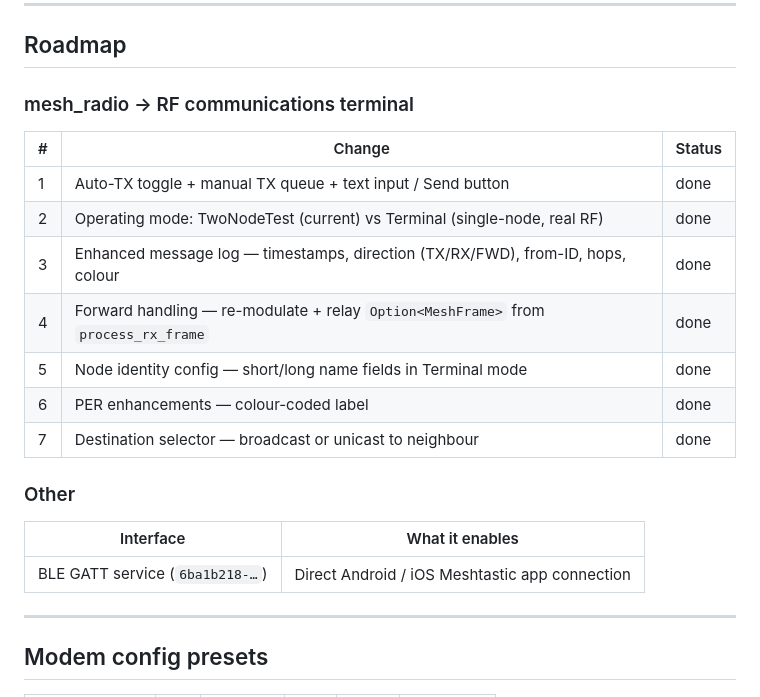
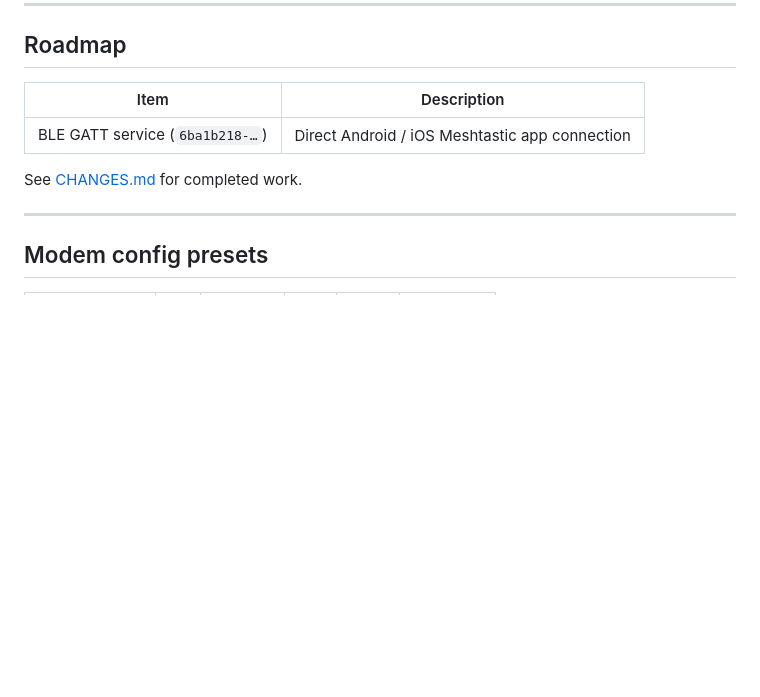
Before and after one commit to seanstone/meshtastic-lora-rs, a Markdown page: README.md, the part around the change. Rendered like a GitHub page; blank space fills up the shorter version.

Commit message:
chore: update readme

```diff
--- a/README.md
+++ b/README.md
@@ -205,23 +205,11 @@ share the same PHY tick loop and `MeshNode` instance.
 
 ## Roadmap
 
-### mesh_radio → RF communications terminal
+| Item | Description |
+|------|-------------|
+| BLE GATT service (`6ba1b218-…`) | Direct Android / iOS Meshtastic app connection |
 
-| # | Change | Status |
-|---|--------|--------|
-| 1 | Auto-TX toggle + manual TX queue + text input / Send button | done |
-| 2 | Operating mode: TwoNodeTest (current) vs Terminal (single-node, real RF) | done |
-| 3 | Enhanced message log — timestamps, direction (TX/RX/FWD), from-ID, hops, colour | done |
-| 4 | Forward handling — re-modulate + relay `Option<MeshFrame>` from `process_rx_frame` | done |
-| 5 | Node identity config — short/long name fields in Terminal mode | done |
-| 6 | PER enhancements — colour-coded label | done |
-| 7 | Destination selector — broadcast or unicast to neighbour | done |
-
-### Other
-
-| Interface | What it enables |
-|-----------|-----------------|
-| BLE GATT service (`6ba1b218-…`) | Direct Android / iOS Meshtastic app connection |
+See [CHANGES.md](CHANGES.md) for completed work.
 
 ---
 
```
Also changed, not shown: CHANGES.md (added, +37 -0 lines).
